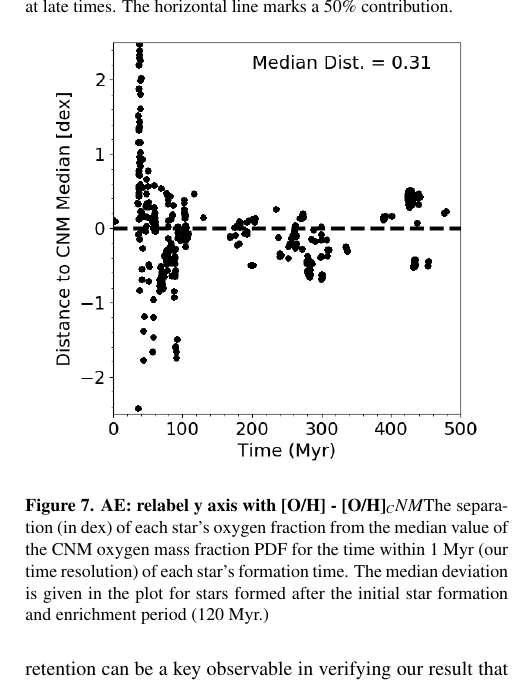
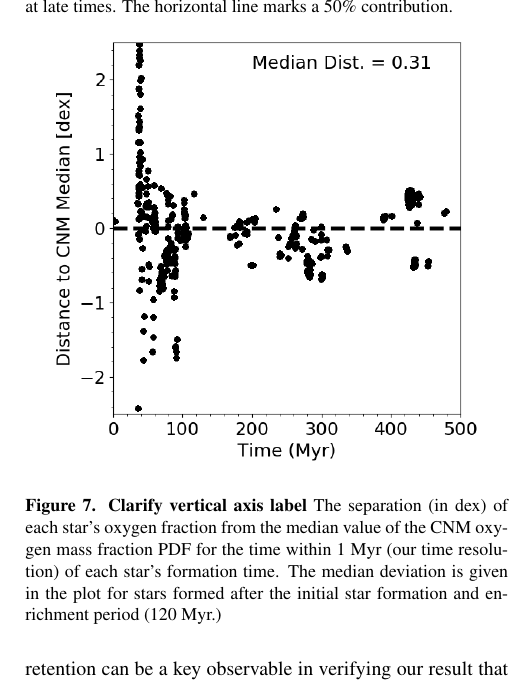
Before and after one commit to aemerick/Papers, a LaTeX paper (main.tex): part of one column of page 14 of 19, cut so that both start at the same text. Compiled offline with pdfLaTeX; a LaTeX package or settings file that is missing is left out.

Commit message:
Update on Overleaf.

```diff
--- a/main.tex
+++ b/main.tex
@@ -461,7 +461,7 @@ in future work.}
 \begin{figure}
 \centering
 \includegraphics[width=0.95\linewidth]{stellar_CNM_distance.png}
-\caption{\textbf{AE: relabel y axis with [O/H] - [O/H]$_CNM$}The separation (in dex) of each star's oxygen fraction from the median value of the CNM oxygen mass fraction PDF for the
+\caption{\textbf{Clarify vertical axis label} The separation (in dex) of each star's oxygen fraction from the median value of the CNM oxygen mass fraction PDF for the
 %mm
     time
 within 1~Myr (our time resolution) of each star's formation time. The median deviation is given in the plot for stars formed after the initial star formation and enrichment period (120~Myr.)}
```
